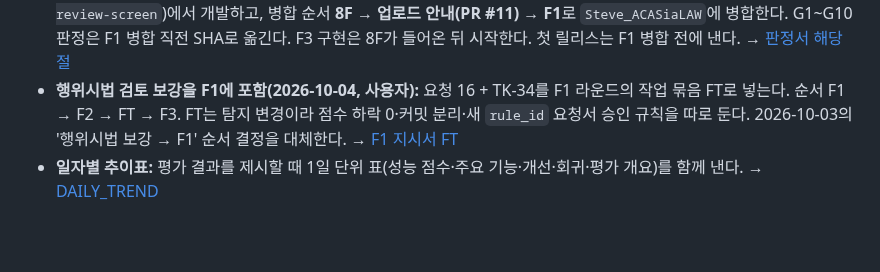
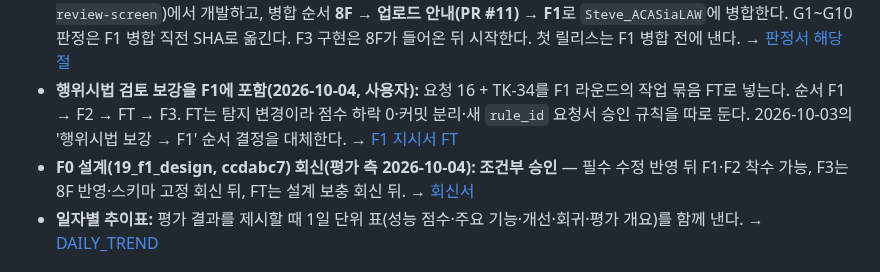
Before and after one commit to stevelee0119/verify_ACAS_LAW, a Markdown page: docs/handoff/README.md, the part around the change. GitHub-like rendering; blank space fills up the shorter version.

```diff
--- a/docs/handoff/README.md
+++ b/docs/handoff/README.md
@@ -96,6 +96,7 @@ python scripts/scorecard.py && python scripts/score_gate.py
 - **릴리스 절차:** 평가 측 추천대로. `main` 병합 = 배포(Render가 `main` 푸시 시 자동 재배포, 사용자 확인). 조건: 평가 통과·봉인 시험·열린 P1 회귀 0·사용자 승인. **배포와 버전 상향은 분리**한다. 배포 직후 사용자가 온라인 점검 1회(서면9 PDF)를 실행해 결과 JSON을 평가 측에 준다. 첫 릴리스는 8C 수용 뒤. → [RELEASE_PROCEDURE](../scorecards/RELEASE_PROCEDURE.md)
 - **F1 착수 요건 변경(2026-10-04, 사용자):** 8차 종결을 F1 착수 요건에서 뺀다. F1은 별도 브랜치(`antigravity/f1-review-screen`)에서 개발하고, 병합 순서 **8F → 업로드 안내(PR #11) → F1**로 `Steve_ACASiaLAW`에 병합한다. G1~G10 판정은 F1 병합 직전 SHA로 옮긴다. F3 구현은 8F가 들어온 뒤 시작한다. 첫 릴리스는 F1 병합 전에 낸다. → [판정서 해당 절](../scorecards/f1_gate_verdict.md)
 - **행위시법 검토 보강을 F1에 포함(2026-10-04, 사용자):** 요청 16 + TK-34를 F1 라운드의 작업 묶음 FT로 넣는다. 순서 F1 → F2 → FT → F3. FT는 탐지 변경이라 점수 하락 0·커밋 분리·새 `rule_id` 요청서 승인 규칙을 따로 둔다. 2026-10-03의 '행위시법 보강 → F1' 순서 결정을 대체한다. → [F1 지시서 FT](PROMPT_FOR_FEATURE_ROUND_F1.md)
+- **F0 설계(19_f1_design, ccdabc7) 회신(평가 측 2026-10-04): 조건부 승인** — 필수 수정 반영 뒤 F1·F2 착수 가능, F3는 8F 반영·스키마 고정 회신 뒤, FT는 설계 보충 회신 뒤. → [회신서](F1_DESIGN_REVIEW_REPLY.md)
 - **일자별 추이표:** 평가 결과를 제시할 때 1일 단위 표(성능 점수·주요 기능·개선·회귀·평가 개요)를 함께 낸다. → [DAILY_TREND](../scorecards/DAILY_TREND.md)
 
 ## 사용자 결정(2026-10-02 반영됨)
```
Also changed, not shown: docs/handoff/F1_DESIGN_REVIEW_REPLY.md (added, +109 -0 lines), docs/scorecards/DAILY_TREND.md (+1 -1 lines).
